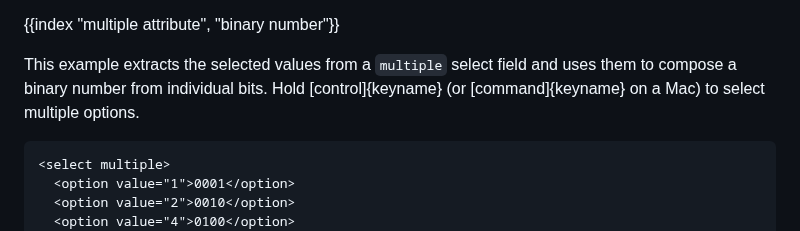
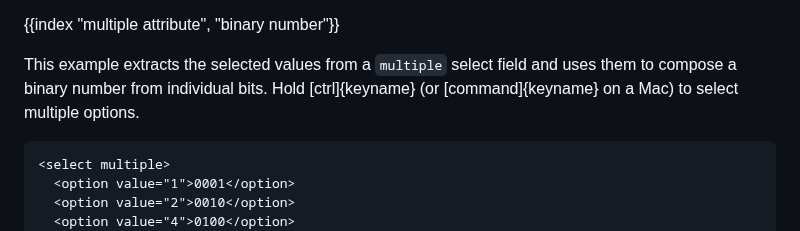
Before and after one commit to marijnh/Eloquent-JavaScript, a Markdown page: 18_http.md, the part around the change. Drawn GitHub-style.

````diff
--- a/18_http.md
+++ b/18_http.md
@@ -622,7 +622,7 @@ The `<option>` tags for a `<select>` field can be accessed as an array-like obje
 
 {{index "multiple attribute", "binary number"}}
 
-This example extracts the selected values from a `multiple` select field and uses them to compose a binary number from individual bits. Hold [control]{keyname} (or [command]{keyname} on a Mac) to select multiple options.
+This example extracts the selected values from a `multiple` select field and uses them to compose a binary number from individual bits. Hold [ctrl]{keyname} (or [command]{keyname} on a Mac) to select multiple options.
 
 ```{lang: html}
 <select multiple>
````
Also changed, not shown: 15_event.md (+3 -3 lines), 19_paint.md (+1 -1 lines).
